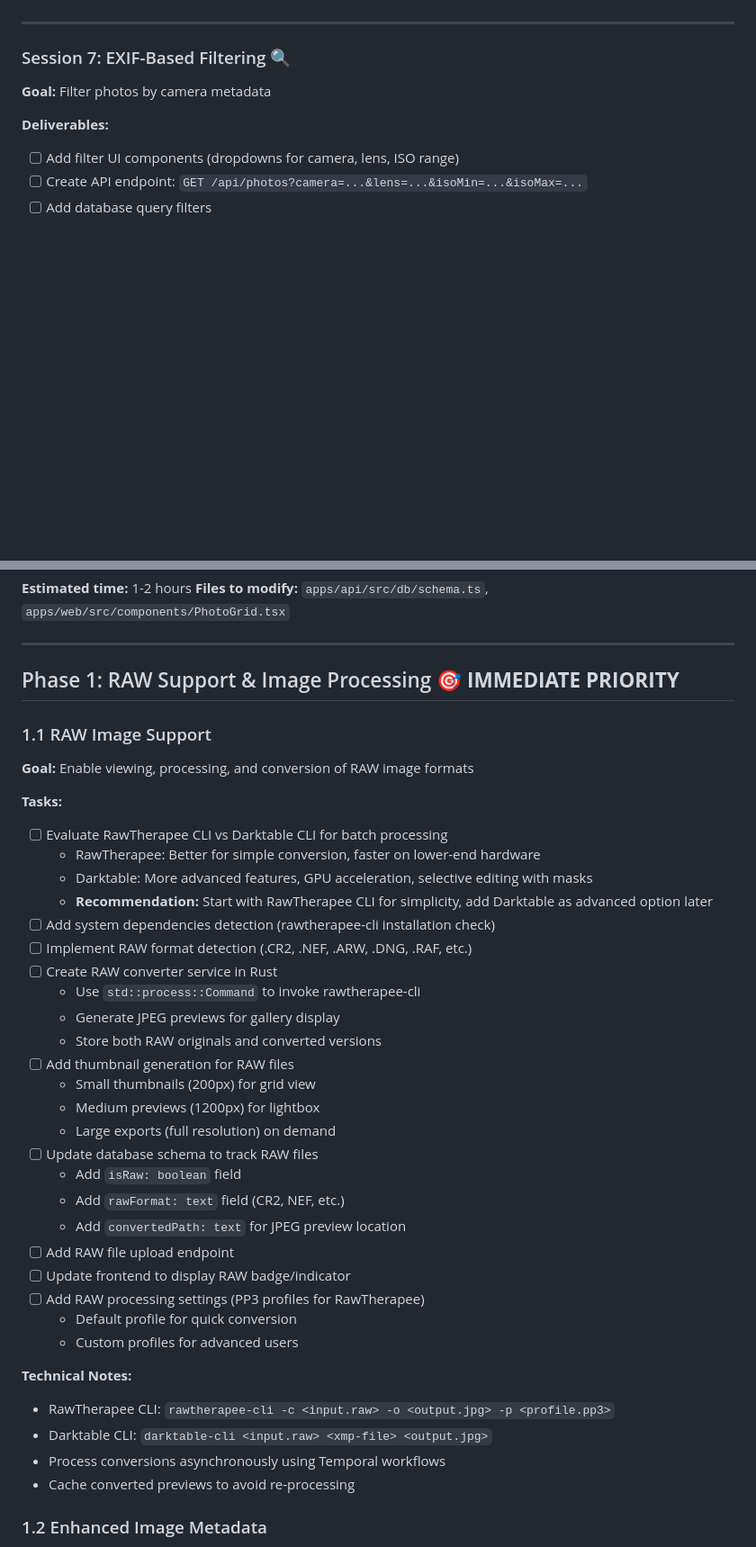
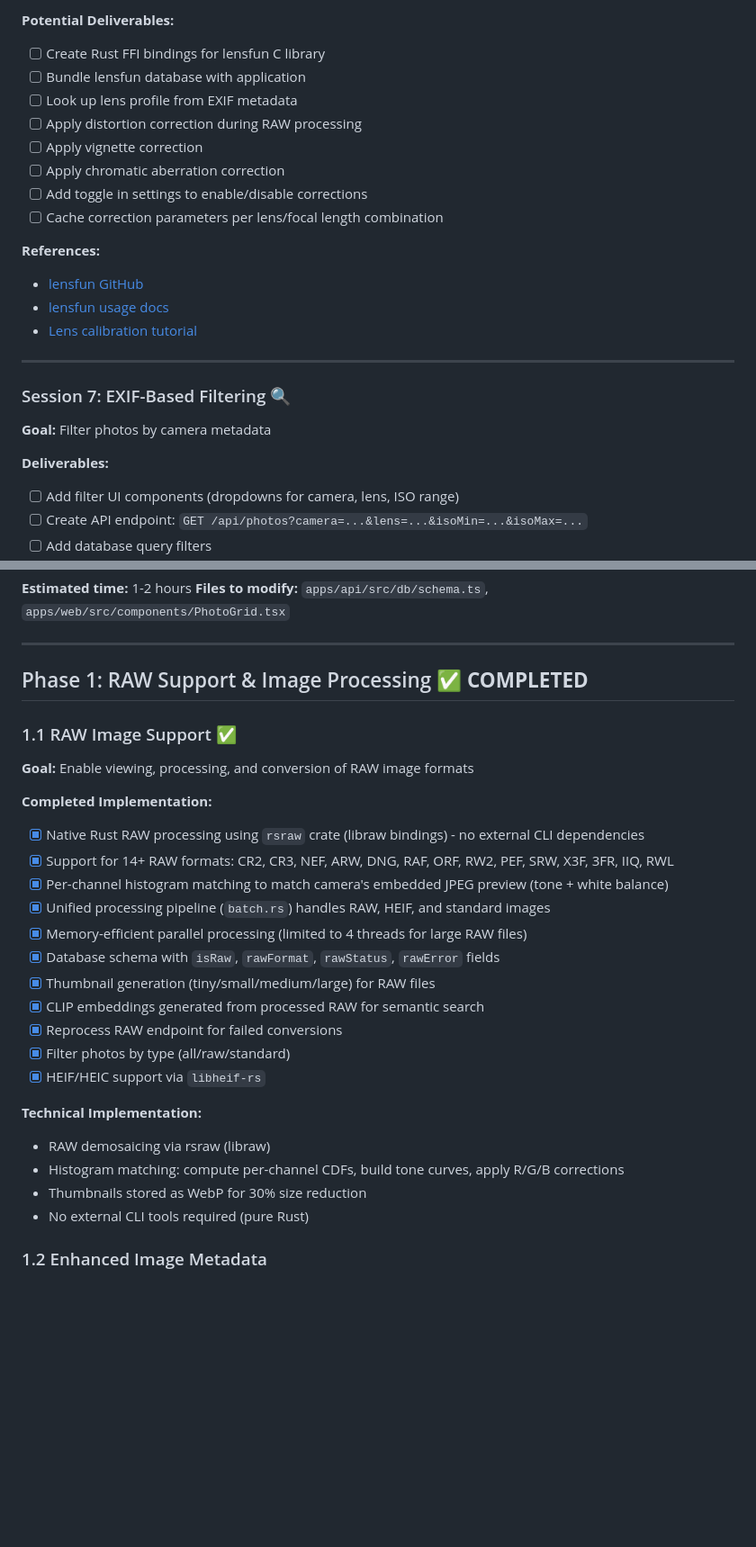
Before and after one commit to ericjohney/photobrain, a Markdown page: ROADMAP.md, 2 parts joined by grey strips. Shown at 90% size. GitHub-like rendering; blank space fills up the shorter version.

```diff
--- a/ROADMAP.md
+++ b/ROADMAP.md
@@ -182,3 +191,17 @@ temporal server start-dev
+**Potential Deliverables:**
+- [ ] Create Rust FFI bindings for lensfun C library
+- [ ] Bundle lensfun database with application
+- [ ] Look up lens profile from EXIF metadata
+- [ ] Apply distortion correction during RAW processing
+- [ ] Apply vignette correction
+- [ ] Apply chromatic aberration correction
+- [ ] Add toggle in settings to enable/disable corrections
+- [ ] Cache correction parameters per lens/focal length combination
+
+**References:**
+- [lensfun GitHub](https://github.com/lensfun/lensfun)
+- [lensfun usage docs](https://lensfun.github.io/usage/)
+- [Lens calibration tutorial](https://wilson.bronger.org/lens_calibration_tutorial/)
 
 ---
 
@@ -246,41 +269,29 @@ temporal server start-dev
 
 ---
 
-## Phase 1: RAW Support & Image Processing 🎯 **IMMEDIATE PRIORITY**
+## Phase 1: RAW Support & Image Processing ✅ **COMPLETED**
 
-### 1.1 RAW Image Support
+### 1.1 RAW Image Support ✅
 **Goal:** Enable viewing, processing, and conversion of RAW image formats
 
-**Tasks:**
-- [ ] Evaluate RawTherapee CLI vs Darktable CLI for batch processing
-  - RawTherapee: Better for simple conversion, faster on lower-end hardware
-  - Darktable: More advanced features, GPU acceleration, selective editing with masks
-  - **Recommendation:** Start with RawTherapee CLI for simplicity, add Darktable as advanced option later
-- [ ] Add system dependencies detection (rawtherapee-cli installation check)
-- [ ] Implement RAW format detection (.CR2, .NEF, .ARW, .DNG, .RAF, etc.)
-- [ ] Create RAW converter service in Rust
-  - Use `std::process::Command` to invoke rawtherapee-cli
-  - Generate JPEG previews for gallery display
-  - Store both RAW originals and converted versions
-- [ ] Add thumbnail generation for RAW files
-  - Small thumbnails (200px) for grid view
-  - Medium previews (1200px) for lightbox
-  - Large exports (full resolution) on demand
-- [ ] Update database schema to track RAW files
-  - Add `isRaw: boolean` field
-  - Add `rawFormat: text` field (CR2, NEF, etc.)
-  - Add `convertedPath: text` for JPEG preview location
-- [ ] Add RAW file upload endpoint
-- [ ] Update frontend to display RAW badge/indicator
-- [ ] Add RAW processing settings (PP3 profiles for RawTherapee)
-  - Default profile for quick conversion
-  - Custom profiles for advanced users
+**Completed Implementation:**
+- [x] Native Rust RAW processing using `rsraw` crate (libraw bindings) - no external CLI dependencies
+- [x] Support for 14+ RAW formats: CR2, CR3, NEF, ARW, DNG, RAF, ORF, RW2, PEF, SRW, X3F, 3FR, IIQ, RWL
+- [x] Per-channel histogram matching to match camera's embedded JPEG preview (tone + white balance)
+- [x] Unified processing pipeline (`batch.rs`) handles RAW, HEIF, and standard images
+- [x] Memory-efficient parallel processing (limited to 4 threads for large RAW files)
+- [x] Database schema with `isRaw`, `rawFormat`, `rawStatus`, `rawError` fields
+- [x] Thumbnail generation (tiny/small/medium/large) for RAW files
+- [x] CLIP embeddings generated from processed RAW for semantic search
+- [x] Reprocess RAW endpoint for failed conversions
+- [x] Filter photos by type (all/raw/standard)
+- [x] HEIF/HEIC support via `libheif-rs`
 
-**Technical Notes:**
-- RawTherapee CLI: `rawtherapee-cli -c <input.raw> -o <output.jpg> -p <profile.pp3>`
-- Darktable CLI: `darktable-cli <input.raw> <xmp-file> <output.jpg>`
-- Process conversions asynchronously using Temporal workflows
-- Cache converted previews to avoid re-processing
+**Technical Implementation:**
+- RAW demosaicing via rsraw (libraw)
+- Histogram matching: compute per-channel CDFs, build tone curves, apply R/G/B corrections
+- Thumbnails stored as WebP for 30% size reduction
+- No external CLI tools required (pure Rust)
 
 ### 1.2 Enhanced Image Metadata
 - [x] EXIF data extraction (camera model, settings, lens, GPS)
```
Also changed, not shown: other parts of ROADMAP.md (+47 -38 lines).
